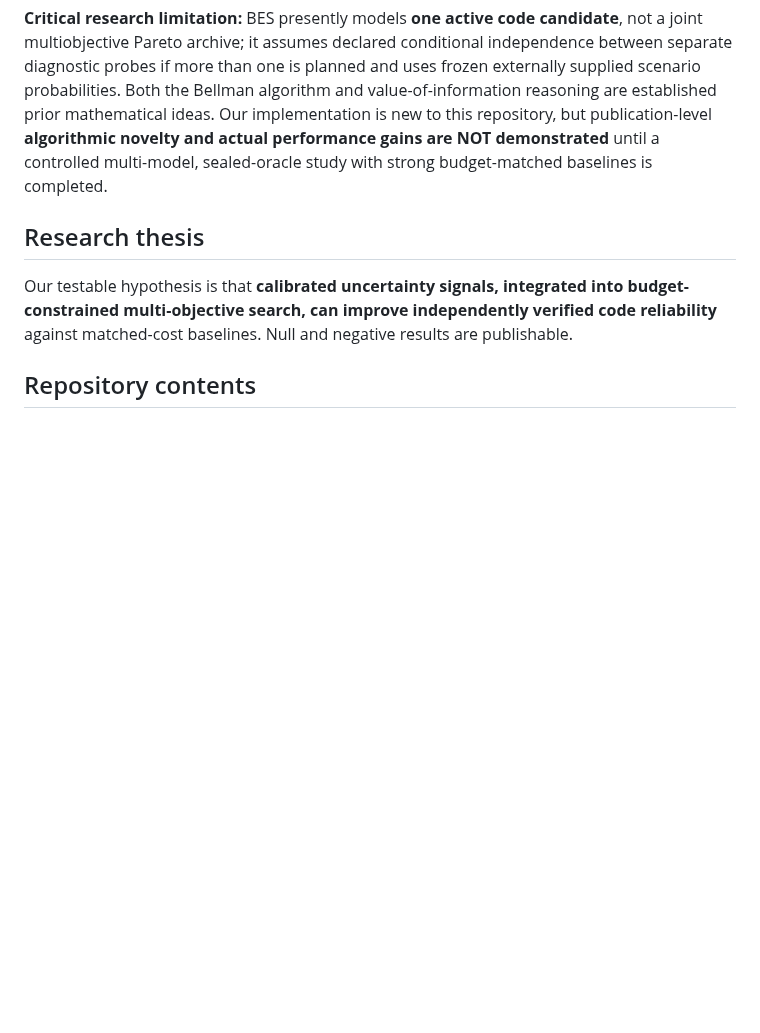
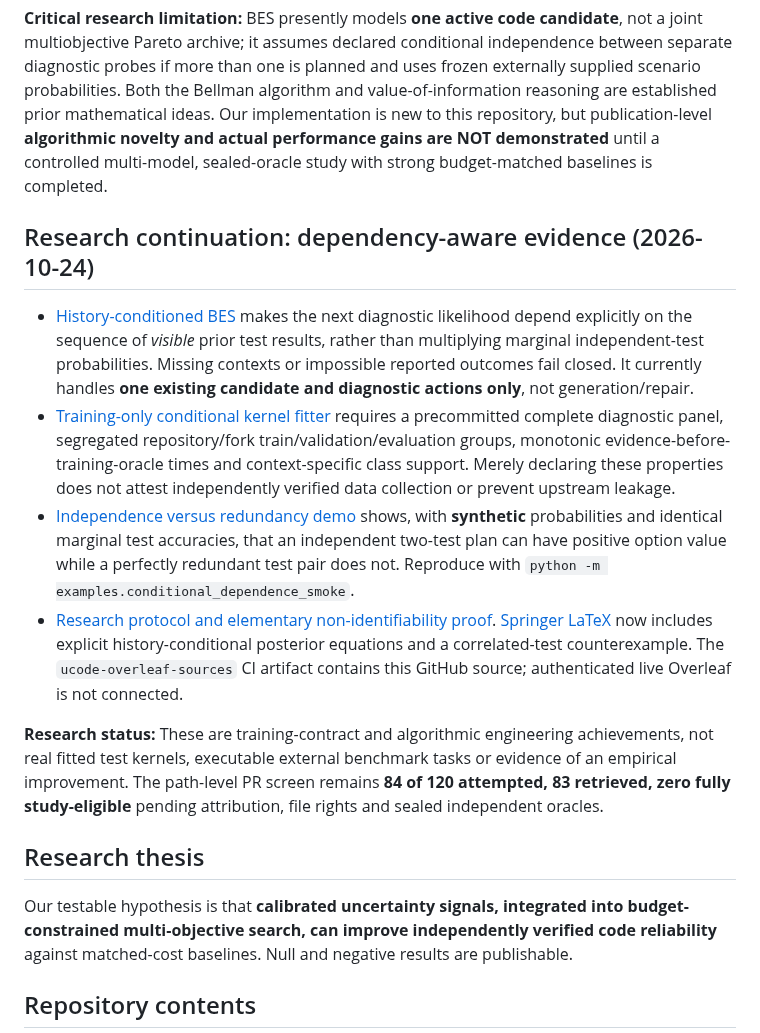
Before and after one commit to Rocky5502/U-CODE, a Markdown page: README.md, the part around the change. Drawn GitHub-style; blank space fills up the shorter version.

Commit message:
docs: describe history-dependent diagnostic planning, synthetic falsifier and research gaps

```diff
--- a/README.md
+++ b/README.md
@@ -177,6 +177,38 @@ but publication-level **algorithmic novelty and actual performance gains
 are NOT demonstrated** until a controlled multi-model, sealed-oracle
 study with strong budget-matched baselines is completed.
 
+## Research continuation: dependency-aware evidence (2026-10-24)
+
+- [History-conditioned BES](src/ucode/conditional_bes.py) makes
+  the next diagnostic likelihood depend explicitly on the sequence
+  of *visible* prior test results, rather than multiplying marginal
+  independent-test probabilities. Missing contexts or impossible
+  reported outcomes fail closed. It currently handles **one existing
+  candidate and diagnostic actions only**, not generation/repair.
+- [Training-only conditional kernel fitter](src/ucode/conditional_fit.py)
+  requires a precommitted complete diagnostic panel, segregated
+  repository/fork train/validation/evaluation groups, monotonic
+  evidence-before-training-oracle times and context-specific class
+  support. Merely declaring these properties does not attest
+  independently verified data collection or prevent upstream leakage.
+- [Independence versus redundancy demo](examples/conditional_dependence_smoke.py)
+  shows, with **synthetic** probabilities and identical marginal test
+  accuracies, that an independent two-test plan can have positive
+  option value while a perfectly redundant test pair does not.
+  Reproduce with `python -m examples.conditional_dependence_smoke`.
+- [Research protocol and elementary non-identifiability proof](docs/CONDITIONAL_DIAGNOSTIC_EVIDENCE_2026-10-24.md).
+  [Springer LaTeX](paper/overleaf/main.tex) now includes explicit
+  history-conditional posterior equations and a correlated-test
+  counterexample. The `ucode-overleaf-sources` CI artifact contains
+  this GitHub source; authenticated live Overleaf is not connected.
+
+**Research status:** These are training-contract and algorithmic
+engineering achievements, not real fitted test kernels, executable
+external benchmark tasks or evidence of an empirical improvement.
+The path-level PR screen remains **84 of 120 attempted, 83 retrieved,
+zero fully study-eligible** pending attribution, file rights and sealed
+independent oracles.
+
 ## Research thesis
 
 Our testable hypothesis is that **calibrated uncertainty signals, integrated into budget-constrained multi-objective search, can improve independently verified code reliability** against matched-cost baselines. Null and negative results are publishable.
```
